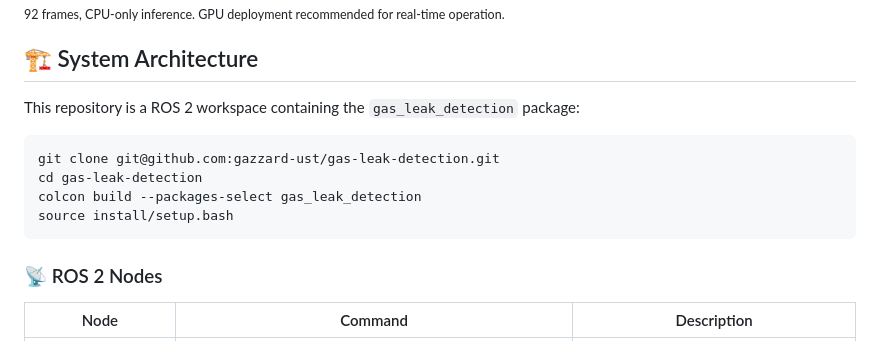
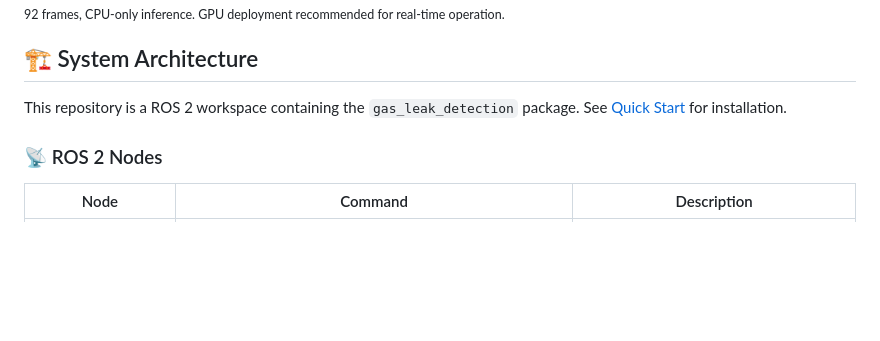
Before and after one commit to gazzard-ust/gas-leak-detection, a Markdown page: README.md, the part around the change. GitHub-like rendering; blank space fills up the shorter version.

Commit message:
Remove duplicate clone/build instructions from README

````diff
--- a/README.md
+++ b/README.md
@@ -67,14 +67,7 @@ Manual pipe inspection in industrial and urban environments is slow, hazardous,
 
 ## 🏗️ System Architecture
 
-This repository is a ROS 2 workspace containing the `gas_leak_detection` package:
-
-```bash
-git clone git@github.com:gazzard-ust/gas-leak-detection.git
-cd gas-leak-detection
-colcon build --packages-select gas_leak_detection
-source install/setup.bash
-```
+This repository is a ROS 2 workspace containing the `gas_leak_detection` package. See [Quick Start](#-quick-start) for installation.
 
 ### 📡 ROS 2 Nodes
 
````
